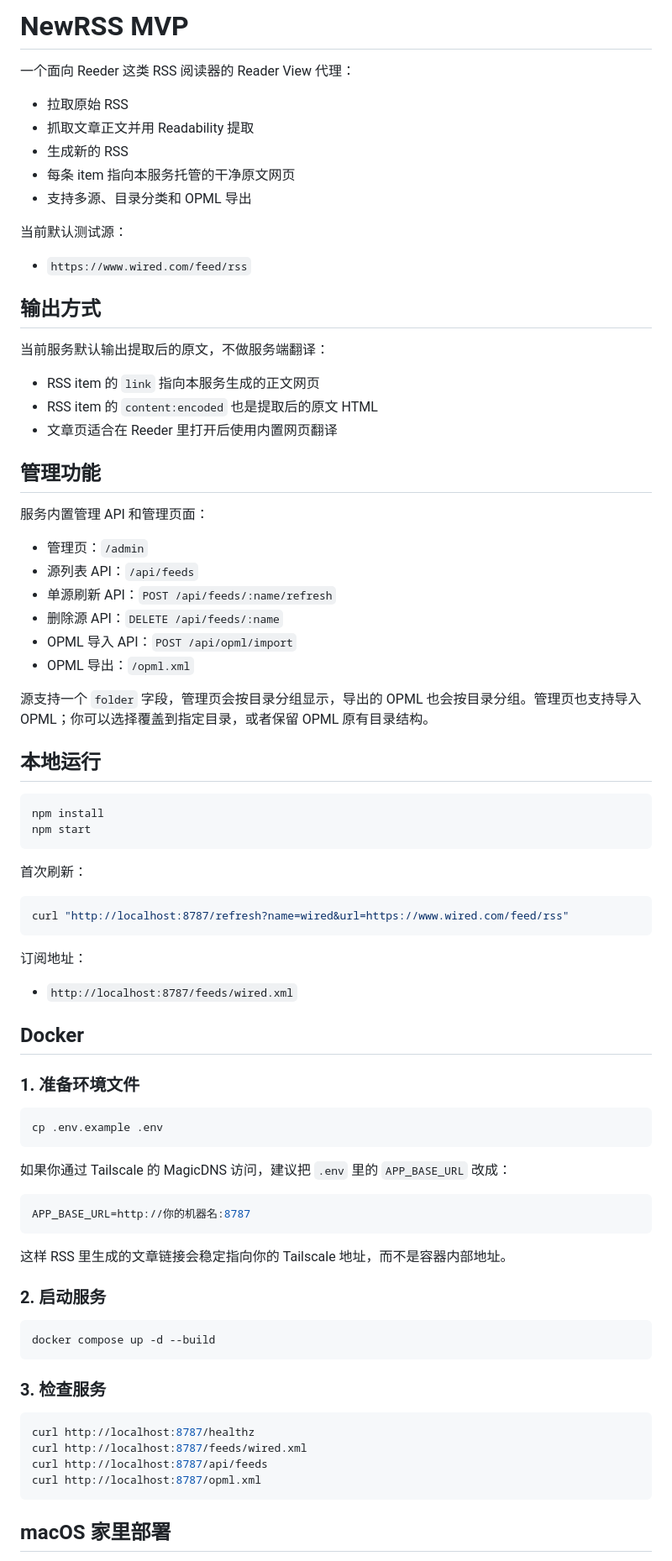
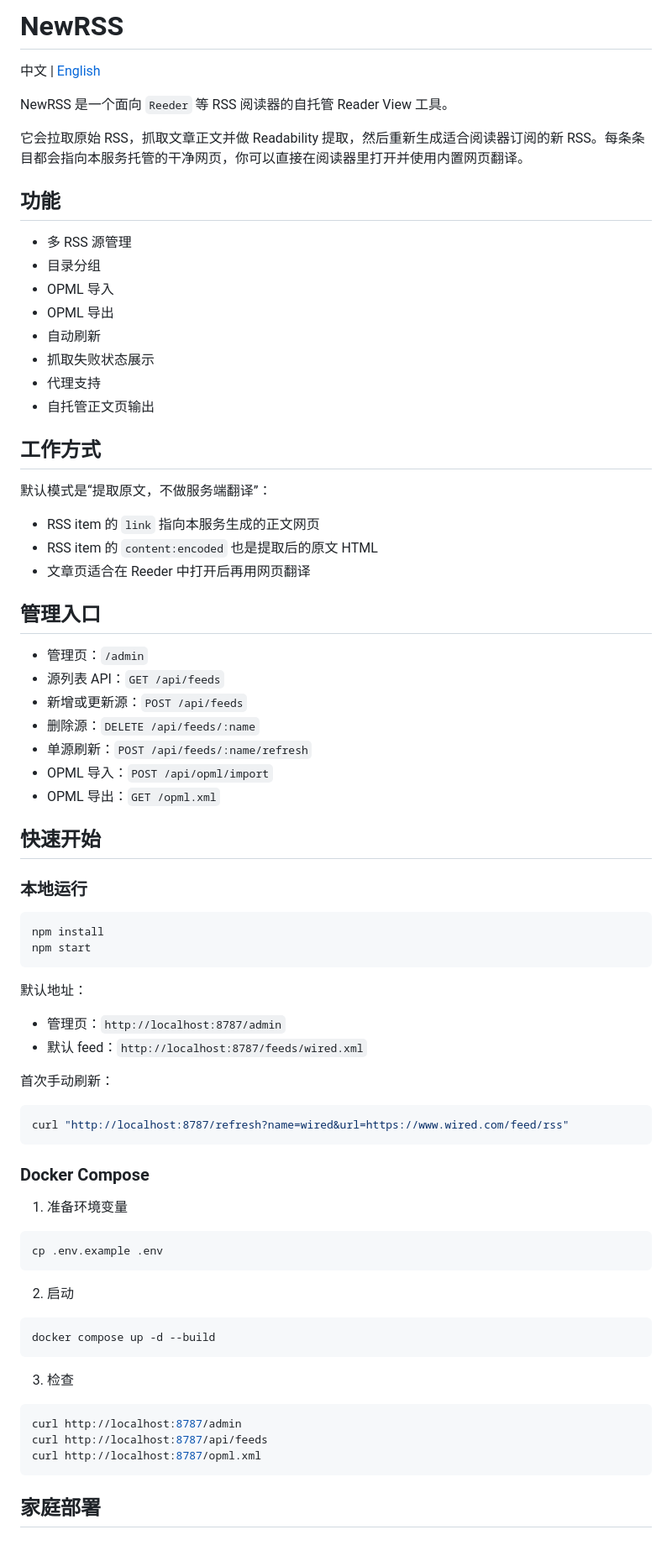
Before and after one commit to yahuo/NewRSS, a Markdown page: README.md, the part around one of its changes. Shown at 84% size. Rendered like a GitHub page.

Commit message:
Rewrite README in Chinese and English

````diff
--- a/README.md
+++ b/README.md
@@ -1,85 +1,81 @@
-# NewRSS MVP
+# NewRSS
 
-一个面向 Reeder 这类 RSS 阅读器的 Reader View 代理：
+中文 | [English](#english)
 
-- 拉取原始 RSS
-- 抓取文章正文并用 Readability 提取
-- 生成新的 RSS
-- 每条 item 指向本服务托管的干净原文网页
-- 支持多源、目录分类和 OPML 导出
+NewRSS 是一个面向 `Reeder` 等 RSS 阅读器的自托管 Reader View 工具。
 
-当前默认测试源：
+它会拉取原始 RSS，抓取文章正文并做 Readability 提取，然后重新生成适合阅读器订阅的新 RSS。每条条目都会指向本服务托管的干净网页，你可以直接在阅读器里打开并使用内置网页翻译。
 
-- `https://www.wired.com/feed/rss`
+## 功能
 
-## 输出方式
+- 多 RSS 源管理
+- 目录分组
+- OPML 导入
+- OPML 导出
+- 自动刷新
+- 抓取失败状态展示
+- 代理支持
+- 自托管正文页输出
 
-当前服务默认输出提取后的原文，不做服务端翻译：
+## 工作方式
+
+默认模式是“提取原文，不做服务端翻译”：
 
 - RSS item 的 `link` 指向本服务生成的正文网页
 - RSS item 的 `content:encoded` 也是提取后的原文 HTML
-- 文章页适合在 Reeder 里打开后使用内置网页翻译
+- 文章页适合在 Reeder 中打开后再用网页翻译
 
-## 管理功能
-
-服务内置管理 API 和管理页面：
+## 管理入口
 
 - 管理页：`/admin`
-- 源列表 API：`/api/feeds`
-- 单源刷新 API：`POST /api/feeds/:name/refresh`
-- 删除源 API：`DELETE /api/feeds/:name`
-- OPML 导入 API：`POST /api/opml/import`
-- OPML 导出：`/opml.xml`
+- 源列表 API：`GET /api/feeds`
+- 新增或更新源：`POST /api/feeds`
+- 删除源：`DELETE /api/feeds/:name`
+- 单源刷新：`POST /api/feeds/:name/refresh`
+- OPML 导入：`POST /api/opml/import`
+- OPML 导出：`GET /opml.xml`
 
-源支持一个 `folder` 字段，管理页会按目录分组显示，导出的 OPML 也会按目录分组。管理页也支持导入 OPML；你可以选择覆盖到指定目录，或者保留 OPML 原有目录结构。
+## 快速开始
 
-## 本地运行
+### 本地运行
 
 ```bash
 npm install
 npm start
 ```
 
-首次刷新：
+默认地址：
+
+- 管理页：`http://localhost:8787/admin`
+- 默认 feed：`http://localhost:8787/feeds/wired.xml`
+
+首次手动刷新：
 
 ```bash
 curl "http://localhost:8787/refresh?name=wired&url=https://www.wired.com/feed/rss"
 ```
 
-订阅地址：
+### Docker Compose
 
-- `http://localhost:8787/feeds/wired.xml`
-
-## Docker
-
-### 1. 准备环境文件
+1. 准备环境变量
 
 ```bash
 cp .env.example .env
 ```
 
-如果你通过 Tailscale 的 MagicDNS 访问，建议把 `.env` 里的 `APP_BASE_URL` 改成：
-
-```bash
-APP_BASE_URL=http://你的机器名:8787
-```
-
-这样 RSS 里生成的文章链接会稳定指向你的 Tailscale 地址，而不是容器内部地址。
-
-### 2. 启动服务
+2. 启动
 
 ```bash
 docker compose up -d --build
 ```
 
-### 3. 检查服务
+3. 检查
 
 ```bash
-curl http://localhost:8787/healthz
-curl http://localhost:8787/feeds/wired.xml
+curl http://localhost:8787/admin
 curl http://localhost:8787/api/feeds
 curl http://localhost:8787/opml.xml
 ```
 
-## macOS 家里部署
+## 家庭部署
 
````
Also changed, not shown: other parts of README.md (+161 -95 lines).
